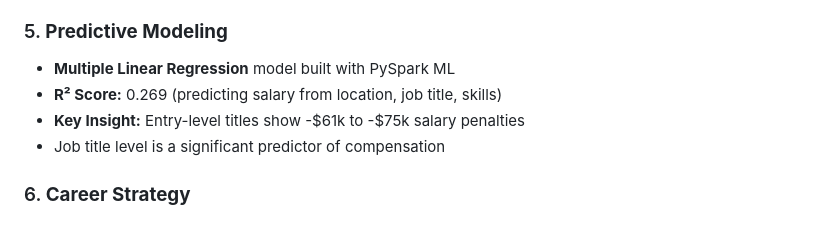
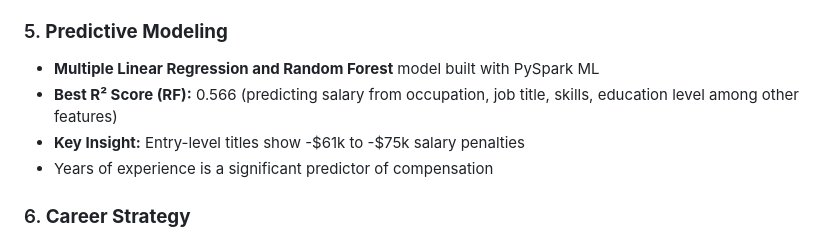
Before and after one commit to hanachen-tech/ad688-employability-sp25A1-groupC, a Markdown page: README.md, the part around the change. Drawn GitHub-style.

Commit message:
Revise predictive modeling details in README

```diff
--- a/README.md
+++ b/README.md
@@ -102,10 +102,10 @@ See `requirements.txt` for the complete dependency list.
 - High-priority upskilling recommendations identified
 
 ### 5. **Predictive Modeling**
-- **Multiple Linear Regression** model built with PySpark ML
-- **R² Score:** 0.269 (predicting salary from location, job title, skills)
+- **Multiple Linear Regression and Random Forest** model built with PySpark ML
+- **Best R² Score (RF):** 0.566 (predicting salary from occupation, job title, skills, education level among other features)
 - **Key Insight:** Entry-level titles show -$61k to -$75k salary penalties
-- Job title level is a significant predictor of compensation
+- Years of experience is a significant predictor of compensation
 
 ### 6. **Career Strategy**
 - Phased upskilling roadmap to bridge identified skill gaps
```
